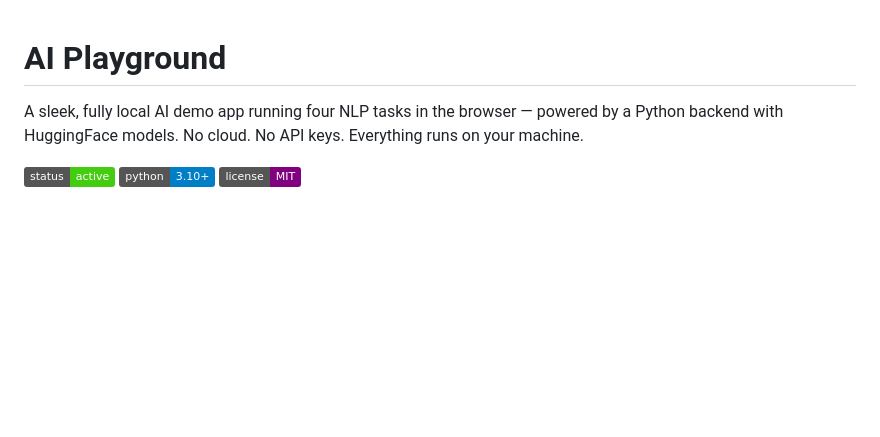
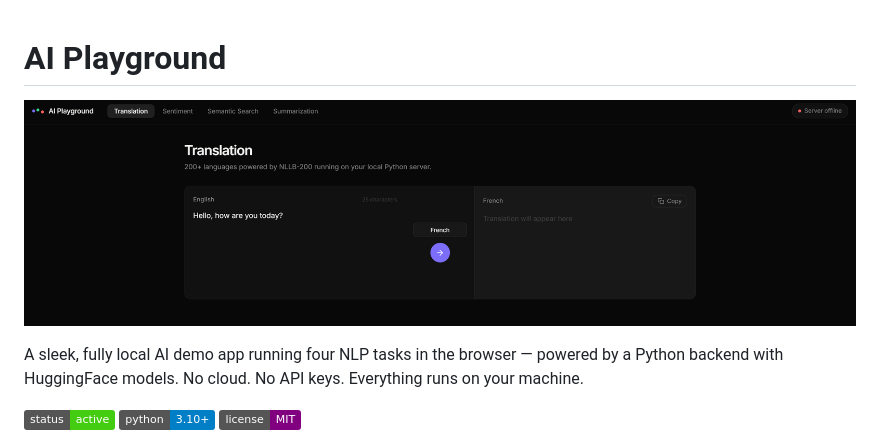
Before and after one commit to Sadikn7i/ai-playground-local, a Markdown page: README.md, the part around the change. GitHub-like rendering; badges without logos; blank space fills up the shorter version.

```diff
--- a/README.md
+++ b/README.md
@@ -1,4 +1,7 @@
 # AI Playground
+![AI Playground](jygjkjh.png)
+
+
 
 A sleek, fully local AI demo app running four NLP tasks in the browser — powered by a Python backend with HuggingFace models. No cloud. No API keys. Everything runs on your machine.
 
```
